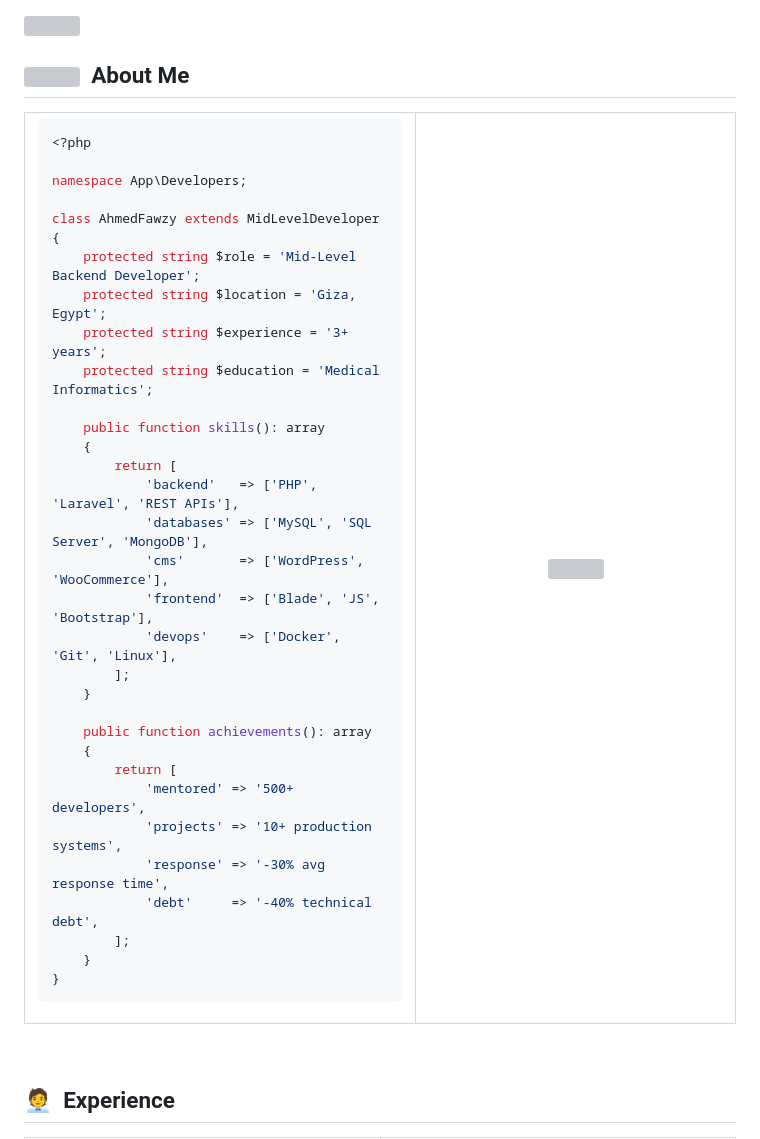
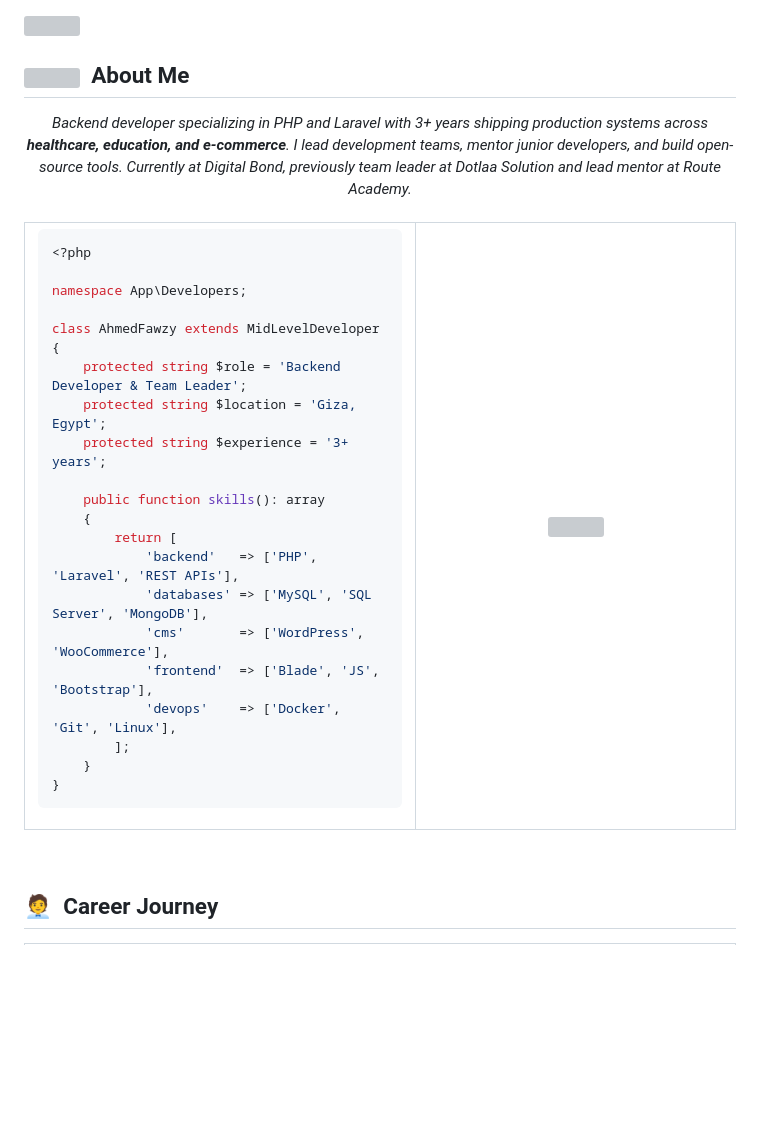
Before and after one commit to ahmedfawzy23/ahmedfawzy23, a Markdown page: README.md, the part around one of its changes. GitHub-like rendering; blank space fills up the shorter version; grey boxes are pictures that could not be loaded.

Commit message:
docs: update README to reflect new role as Backend Developer & Team Leader, enhance career journey details, and add impact metrics for improved clarity

```diff
--- a/README.md
+++ b/README.md
@@ -27,6 +40,12 @@
 <br/>
 
 ## <img src="https://laravel.com/img/logomark.min.svg" width="22"> &nbsp;About Me
+
+<div align="center">
+  <i>Backend developer specializing in PHP and Laravel with 3+ years shipping production systems across <b>healthcare, education, and e-commerce</b>. I lead development teams, mentor junior developers, and build open-source tools. Currently at Digital Bond, previously team leader at Dotlaa Solution and lead mentor at Route Academy.</i>
+</div>
+
+<br/>
 
 <table>
 <tr>
@@ -39,10 +58,9 @@ namespace App\Developers;
 
 class AhmedFawzy extends MidLevelDeveloper
 {
-    protected string $role = 'Mid-Level Backend Developer';
+    protected string $role = 'Backend Developer & Team Leader';
     protected string $location = 'Giza, Egypt';
     protected string $experience = '3+ years';
-    protected string $education = 'Medical Informatics';
 
     public function skills(): array
     {
@@ -52,16 +70,6 @@ class AhmedFawzy extends MidLevelDeveloper
             'cms'       => ['WordPress', 'WooCommerce'],
             'frontend'  => ['Blade', 'JS', 'Bootstrap'],
             'devops'    => ['Docker', 'Git', 'Linux'],
-        ];
-    }
-
-    public function achievements(): array
-    {
-        return [
-            'mentored' => '500+ developers',
-            'projects' => '10+ production systems',
-            'response' => '-30% avg response time',
-            'debt'     => '-40% technical debt',
         ];
     }
 }
@@ -78,8 +86,9 @@ class AhmedFawzy extends MidLevelDeveloper
 
 <br/>
 
-## 🧑‍💼 &nbsp;Experience
+## 🧑‍💼 &nbsp;Career Journey
 
 <div align="center">
+
 <table>
 <tr>
```
Also changed, not shown: other parts of README.md (+261 -186 lines).
